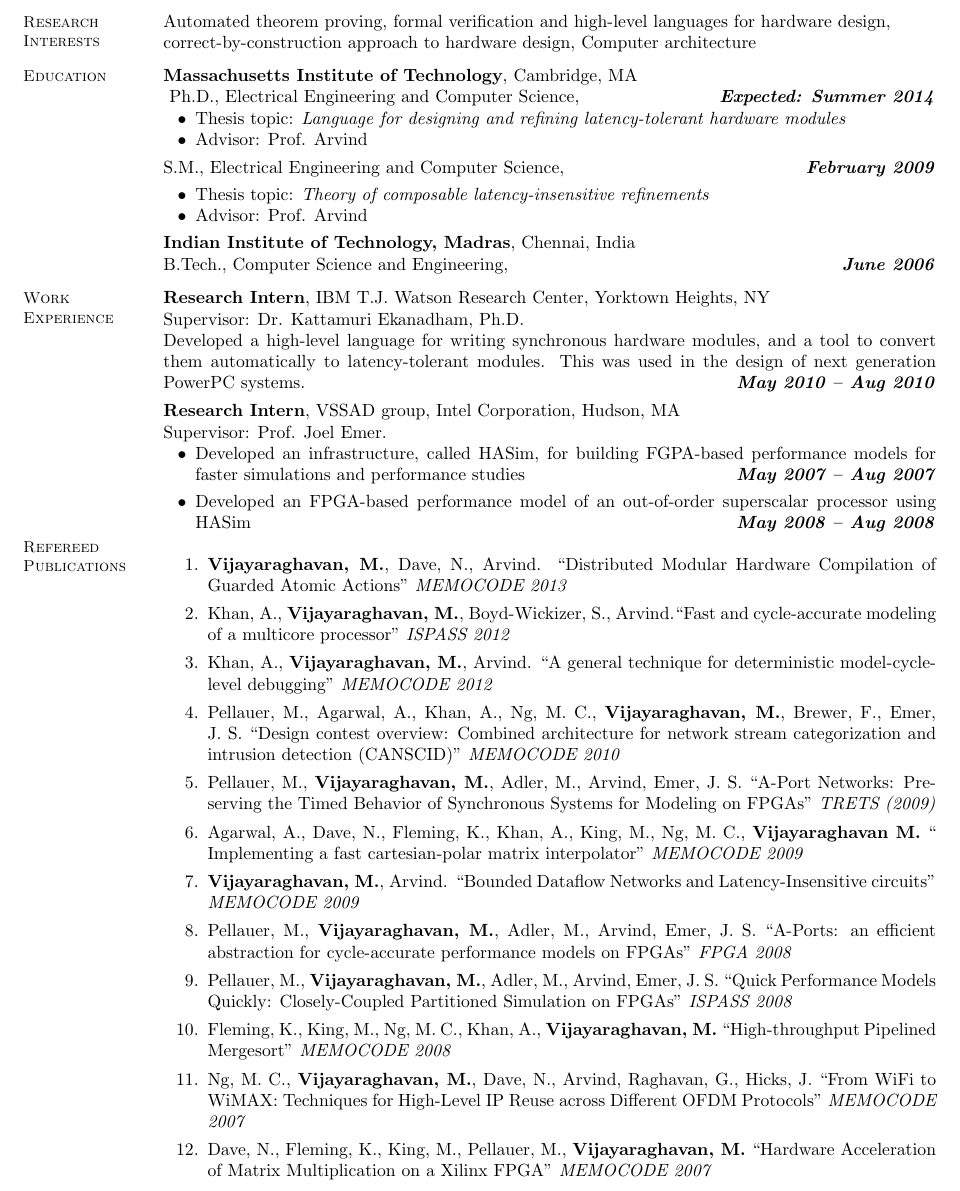
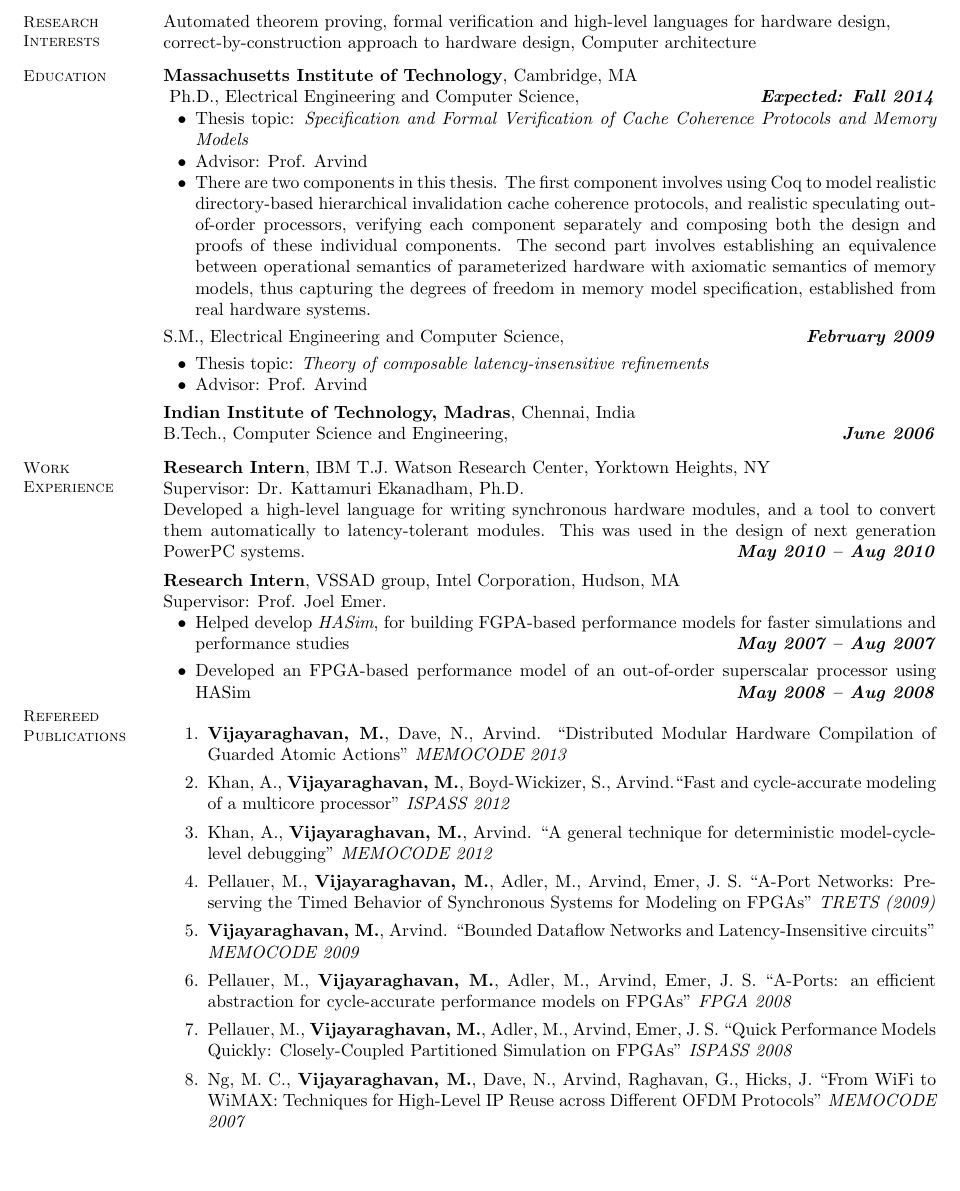
Before and after one commit to vmurali/Resume, a LaTeX CV (resume.tex): part of the page, cut so that both start at the same text, the shorter picture padded with empty space. Compiled offline with pdfLaTeX.

Commit message:
a few more small changes, can be diffed

```diff
--- a/resume.tex
+++ b/resume.tex
@@ -30,11 +30,17 @@
 
     \textbf{Massachusetts Institute of Technology}, Cambridge, MA \\
     \vspace{-2mm}
-    Ph.D., Electrical Engineering and Computer Science, \hfill \textbf{\textit{Expected: Summer 2014}}\\
+    Ph.D., Electrical Engineering and Computer Science, \hfill \textbf{\textit{Expected: Fall 2014}}\\
     \vspace{-2mm}
     \begin{list2}
-        \item Thesis topic: \textit{Language for designing and refining latency-tolerant hardware modules}
+        \item Thesis topic: \textit{Specification and Formal Verification of Cache Coherence Protocols and Memory Models}
         \item Advisor:  Prof. Arvind
+        \item There are two components in this thesis. The first component involves using Coq to model
+              realistic directory-based hierarchical invalidation cache coherence protocols, and realistic
+              speculating out-of-order processors, verifying each component separately and composing both the design
+              and proofs of these individual components. The second part involves establishing an equivalence between
+              operational semantics of parameterized hardware with axiomatic semantics of memory models, thus capturing
+              the degrees of freedom in memory model specification, established from real hardware systems.
     \end{list2}\vspace{-3mm}
     S.M., Electrical Engineering and Computer Science, \hfill \textbf{\textit{February 2009}}\\
     \vspace{-3mm}
@@ -61,7 +67,7 @@
     \textbf{Research Intern}, VSSAD group, Intel Corporation, Hudson, MA\\
     Supervisor: Prof. Joel Emer.
     \begin{list2}
-    \item Developed an infrastructure, called HASim, for building FGPA-based performance
+    \item Helped develop \emph{HASim}, for building FGPA-based performance
           models for faster simulations and performance studies
                             \hfill \textbf{\textit{May 2007 -- Aug 2007}}\\
     \vspace{-3mm}
@@ -81,14 +87,14 @@
     \textit {ISPASS 2012}
     \item Khan, A., \textbf{Vijayaraghavan, M.}, Arvind. ``A general technique for deterministic model-cycle-level debugging''
     \textit{MEMOCODE 2012}
-    \item Pellauer, M., Agarwal, A., Khan, A., Ng, M. C., \textbf{Vijayaraghavan, M.}, Brewer, F., Emer, J. S.
-    ``Design contest overview: Combined architecture for network stream categorization and intrusion detection (CANSCID)''
-    \textit{MEMOCODE 2010}
+    %\item Pellauer, M., Agarwal, A., Khan, A., Ng, M. C., \textbf{Vijayaraghavan, M.}, Brewer, F., Emer, J. S.
+    %``Design contest overview: Combined architecture for network stream categorization and intrusion detection (CANSCID)''
+    %\textit{MEMOCODE 2010}
     \item Pellauer, M., \textbf{Vijayaraghavan, M.}, Adler, M., Arvind, Emer, J. S.
     ``A-Port Networks: Preserving the Timed Behavior of Synchronous Systems for
     Modeling on FPGAs'' \textit{TRETS (2009)}
-    \item Agarwal, A., Dave, N., Fleming, K., Khan, A., King, M., Ng, M. C., \textbf{Vijayaraghavan M.} ``
-    Implementing a fast cartesian-polar matrix interpolator'' \textit{MEMOCODE 2009}
+    %\item Agarwal, A., Dave, N., Fleming, K., Khan, A., King, M., Ng, M. C., \textbf{Vijayaraghavan M.} ``
+    %Implementing a fast cartesian-polar matrix interpolator'' \textit{MEMOCODE 2009}
     \item \textbf{Vijayaraghavan, M.}, Arvind. ``Bounded Dataflow Networks and
     Latency-Insensitive circuits'' \textit{MEMOCODE 2009}
     \item Pellauer, M.,
@@ -98,9 +104,9 @@
     \item Pellauer, M., \textbf{Vijayaraghavan, M.}, Adler, M., Arvind, Emer,
     J. S. ``Quick Performance Models Quickly: Closely-Coupled Partitioned
     Simulation on FPGAs'' \textit{ISPASS 2008}
-    \item Fleming, K., King, M., Ng, M. C., Khan, A., \textbf{Vijayaraghavan, M.} ``High-throughput Pipelined Mergesort'' \textit{MEMOCODE 2008}
+    %\item Fleming, K., King, M., Ng, M. C., Khan, A., \textbf{Vijayaraghavan, M.} ``High-throughput Pipelined Mergesort'' \textit{MEMOCODE 2008}
     \item Ng, M. C., \textbf{Vijayaraghavan, M.}, Dave, N., Arvind, Raghavan, G., Hicks, J. ``From WiFi to WiMAX: Techniques for High-Level IP Reuse across Different OFDM Protocols'' \textit{MEMOCODE 2007}
-    \item Dave, N., Fleming, K., King, M., Pellauer, M., \textbf{Vijayaraghavan, M.} ``Hardware Acceleration of Matrix Multiplication on a Xilinx FPGA'' \textit{MEMOCODE 2007}
+    %\item Dave, N., Fleming, K., King, M., Pellauer, M., \textbf{Vijayaraghavan, M.} ``Hardware Acceleration of Matrix Multiplication on a Xilinx FPGA'' \textit{MEMOCODE 2007}
     \end{enumerate}
 
     %__________________________________________________________________________________________________________________
```
